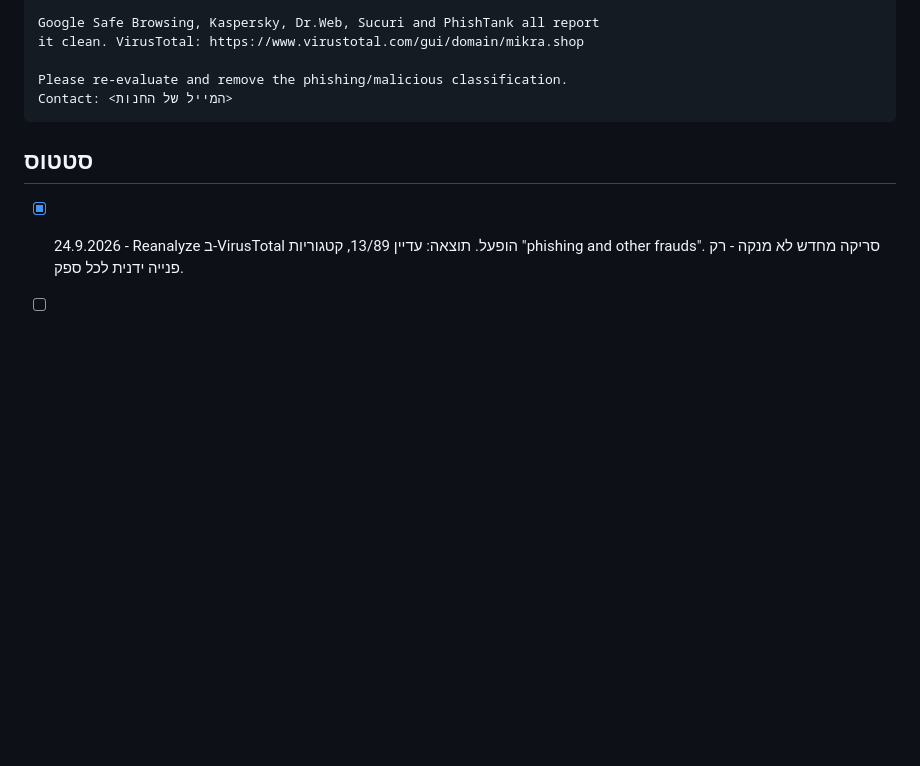
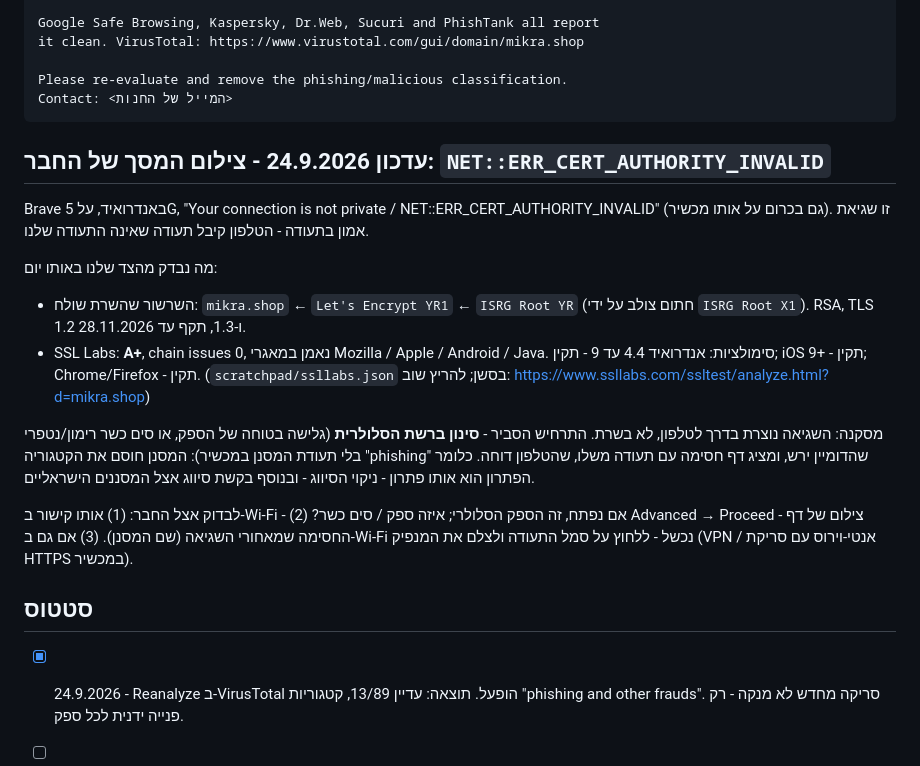
Before and after one commit to mirrorframestudio/amit-projects, a Markdown page: docs/OPEN-domain-reputation.md, the part around the change. GitHub-like rendering; blank space fills up the shorter version.

Commit message:
מקרא: OPEN מוניטין הדומיין - צילום המסך הוא ERR_CERT_AUTHORITY_INVALID על 5G; SSL Labs A+, השרת נקי
השרשור שהשרת שולח נסגר ל-ISRG Root X1 ונאמן ב-Android/Apple/Mozilla; כל
סימולציות אנדרואיד 4.4+ ו-iOS 9+ עוברות. השגיאה אצל החבר נוצרת בדרך -
סינון ברשת הסלולרית שחוסם את קטגוריית הפישינג שהדומיין ירש. שלוש בדיקות
לחבר במסמך.

Co-Authored-By: Claude Fable 5.1 <noreply@anthropic.com>

````diff
--- a/docs/OPEN-domain-reputation.md
+++ b/docs/OPEN-domain-reputation.md
@@ -74,6 +74,30 @@ Please re-evaluate and remove the phishing/malicious classification.
 Contact: <המייל של החנות>
 ```
 
+## עדכון 24.9.2026 - צילום המסך של החבר: `NET::ERR_CERT_AUTHORITY_INVALID`
+
+Brave באנדרואיד, על 5G, "Your connection is not private / NET::ERR_CERT_AUTHORITY_INVALID"
+(גם בכרום על אותו מכשיר). זו שגיאת אמון בתעודה - הטלפון קיבל תעודה שאינה
+התעודה שלנו.
+
+מה נבדק מהצד שלנו באותו יום:
+- השרשור שהשרת שולח: `mikra.shop` ← `Let's Encrypt YR1` ← `ISRG Root YR`
+  (חתום צולב על ידי `ISRG Root X1`). RSA, TLS 1.2 ו-1.3, תקף עד 28.11.2026.
+- SSL Labs: **A+**, chain issues 0, נאמן במאגרי Mozilla / Apple / Android / Java.
+  סימולציות: אנדרואיד 4.4 עד 9 - תקין; iOS 9+ - תקין; Chrome/Firefox - תקין.
+  (`scratchpad/ssllabs.json` בסשן; להריץ שוב: https://www.ssllabs.com/ssltest/analyze.html?d=mikra.shop)
+
+מסקנה: השגיאה נוצרת בדרך לטלפון, לא בשרת. התרחיש הסביר - **סינון ברשת
+הסלולרית** (גלישה בטוחה של הספק, או סים כשר רימון/נטפרי בלי תעודת המסנן
+במכשיר): המסנן חוסם את הקטגוריה "phishing" שהדומיין ירש, ומציג דף חסימה עם
+תעודה משלו, שהטלפון דוחה. כלומר הפתרון הוא אותו פתרון - ניקוי הסיווג - ובנוסף
+בקשת סיווג אצל המסננים הישראליים.
+
+לבדוק אצל החבר: (1) אותו קישור ב-Wi-Fi - אם נפתח, זה הספק הסלולרי; איזה ספק /
+סים כשר? (2) Advanced → Proceed - צילום של דף החסימה שמאחורי השגיאה (שם המסנן).
+(3) אם גם ב-Wi-Fi נכשל - ללחוץ על סמל התעודה ולצלם את המנפיק (VPN / אנטי-וירוס
+עם סריקת HTTPS במכשיר).
+
 ## סטטוס
 
 - [x] 24.9.2026 - Reanalyze ב-VirusTotal הופעל. תוצאה: עדיין 13/89, קטגוריות
````
